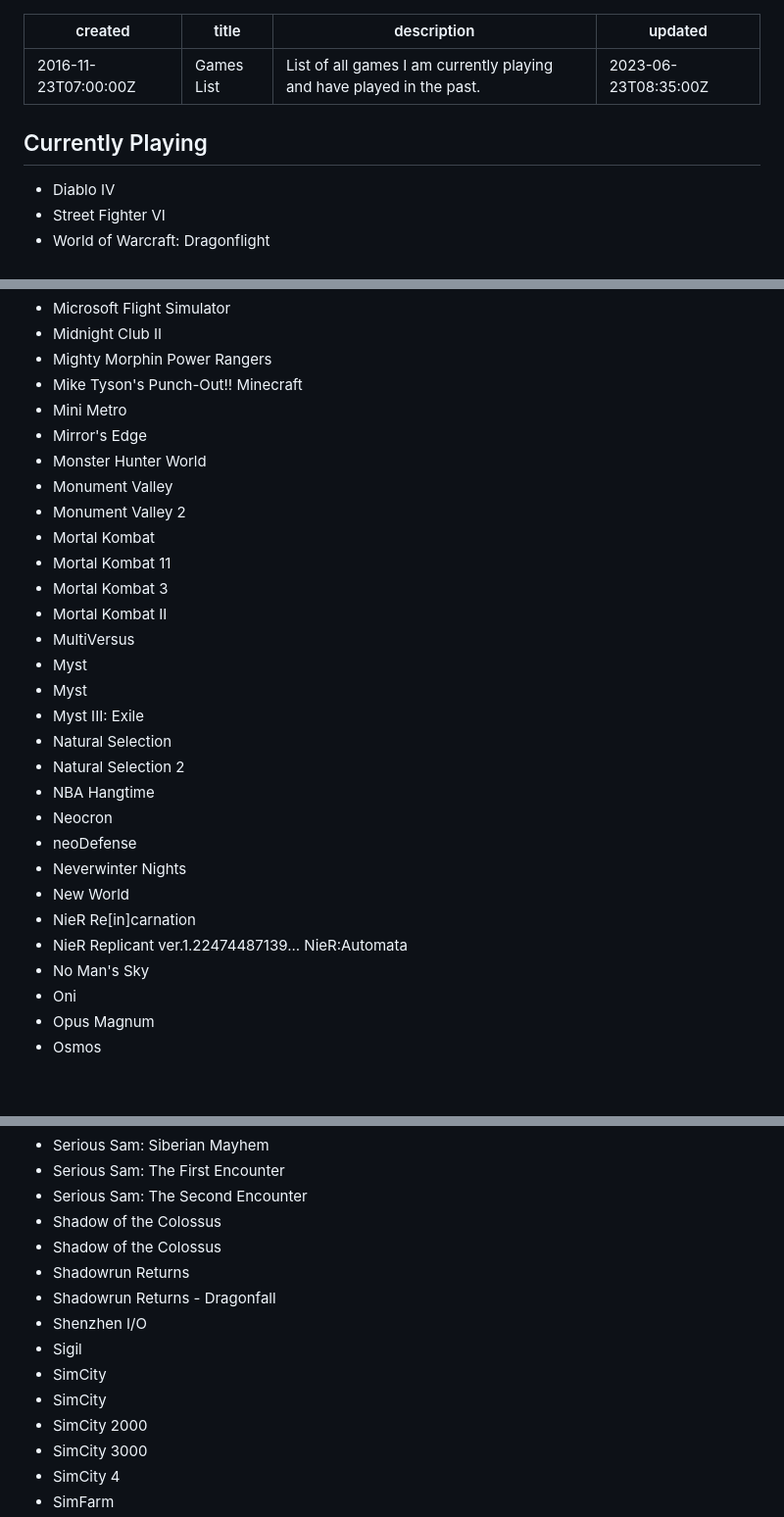
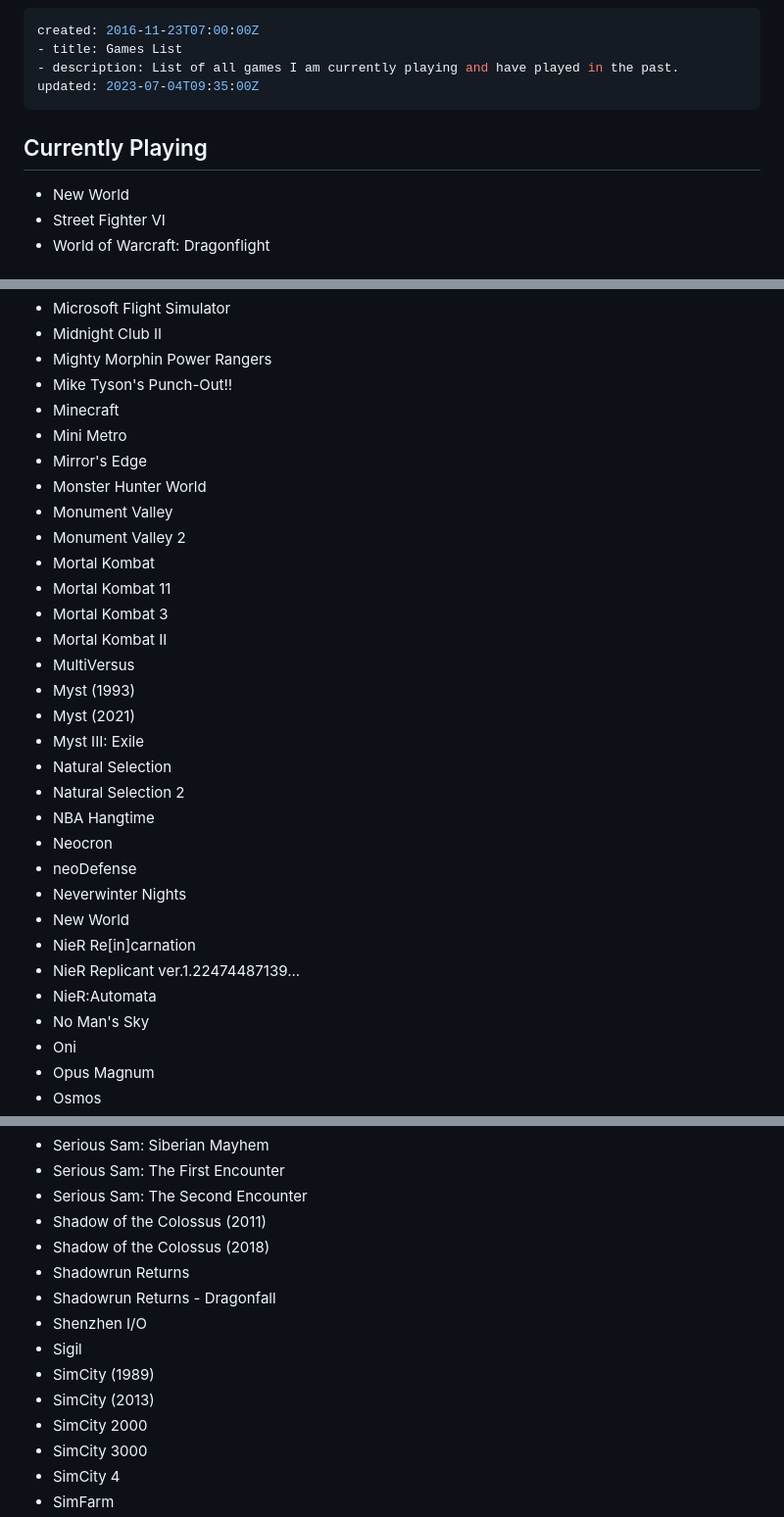
Before and after one commit to OberstKrueger/www-oberstkrueger-com, a Markdown page: pages/gaming.md, 3 parts joined by grey strips. Shown: that part at 98% size. Drawn GitHub-style; blank space fills up the shorter version.

Commit message:
Synced with outside list

```diff
--- a/pages/gaming.md
+++ b/pages/gaming.md
@@ -1,13 +1,13 @@
 ---
 created: 2016-11-23T07:00:00Z
-title: Games List
-description: List of all games I am currently playing and have played in the past.
-updated: 2023-06-23T08:35:00Z
+- title: Games List
+- description: List of all games I am currently playing and have played in the past.
+updated: 2023-07-04T09:35:00Z
 ---
 
 ## Currently Playing
 
-- Diablo IV
+- New World
 - Street Fighter VI
 - World of Warcraft: Dragonflight
 
@@ -401,7 +402,7 @@ Mario Kart 64
 - Midnight Club II
 - Mighty Morphin Power Rangers
 - Mike Tyson's Punch-Out!!
-Minecraft
+- Minecraft
 - Mini Metro
 - Mirror's Edge
 - Monster Hunter World
@@ -412,8 +413,8 @@ Minecraft
 - Mortal Kombat 3
 - Mortal Kombat II
 - MultiVersus
-- Myst
-- Myst
+- Myst (1993)
+- Myst (2021)
 - Myst III: Exile
 - Natural Selection
 - Natural Selection 2
@@ -424,7 +425,7 @@ Minecraft
 - New World
 - NieR Re[in]carnation
 - NieR Replicant ver.1.22474487139...
-NieR:Automata
+- NieR:Automata
 - No Man's Sky
 - Oni
 - Opus Magnum
@@ -513,14 +514,14 @@ Red Faction
 - Serious Sam: Siberian Mayhem
 - Serious Sam: The First Encounter
 - Serious Sam: The Second Encounter
-- Shadow of the Colossus
-- Shadow of the Colossus
+- Shadow of the Colossus (2011)
+- Shadow of the Colossus (2018)
 - Shadowrun Returns
 - Shadowrun Returns - Dragonfall
 - Shenzhen I/O
 - Sigil
-- SimCity
-- SimCity
+- SimCity (1989)
+- SimCity (2013)
 - SimCity 2000
 - SimCity 3000
 - SimCity 4
```
Also changed, not shown: other parts of pages/gaming.md (+28 -26 lines).
